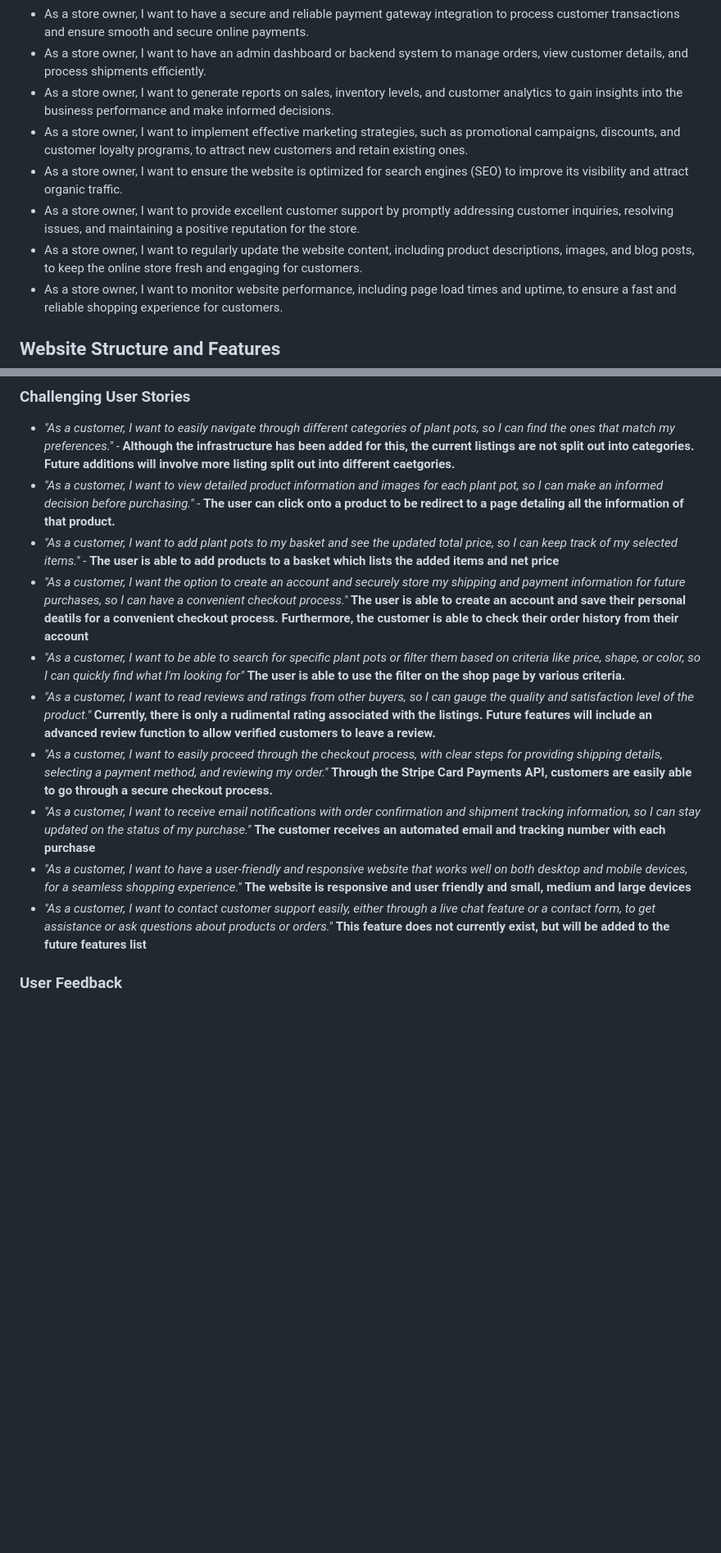
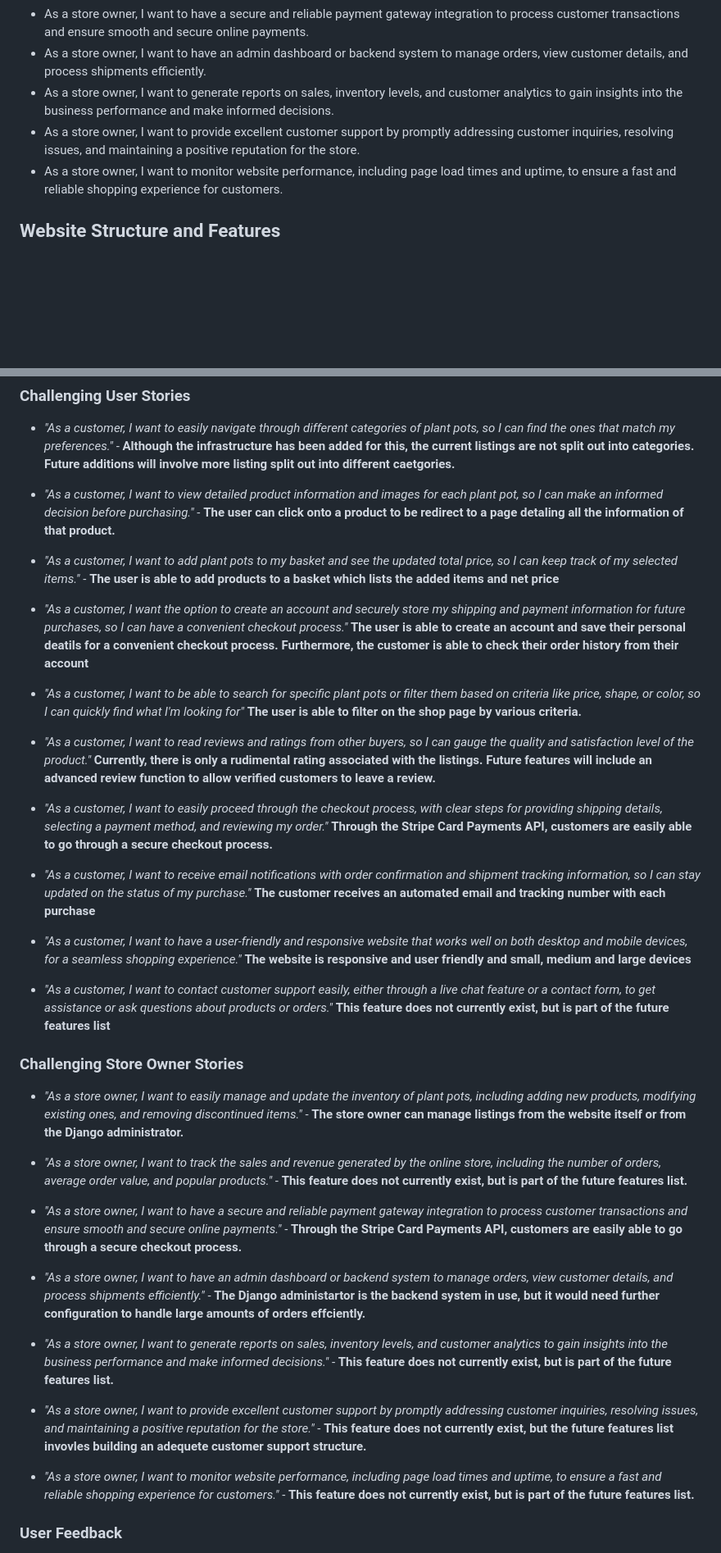
Before and after one commit to BMorrell92/BMorrell_Milestone_Project4, a Markdown page: README.md, 2 parts joined by grey strips. Shown at 82% size. GitHub-like rendering; blank space fills up the shorter version.

```diff
--- a/README.md
+++ b/README.md
@@ -62,10 +62,7 @@
 - As a store owner, I want to have a secure and reliable payment gateway integration to process customer transactions and ensure smooth and secure online payments.
 - As a store owner, I want to have an admin dashboard or backend system to manage orders, view customer details, and process shipments efficiently.
 - As a store owner, I want to generate reports on sales, inventory levels, and customer analytics to gain insights into the business performance and make informed decisions.
-- As a store owner, I want to implement effective marketing strategies, such as promotional campaigns, discounts, and customer loyalty programs, to attract new customers and retain existing ones.
-- As a store owner, I want to ensure the website is optimized for search engines (SEO) to improve its visibility and attract organic traffic.
 - As a store owner, I want to provide excellent customer support by promptly addressing customer inquiries, resolving issues, and maintaining a positive reputation for the store.
-- As a store owner, I want to regularly update the website content, including product descriptions, images, and blog posts, to keep the online store fresh and engaging for customers.
 - As a store owner, I want to monitor website performance, including page load times and uptime, to ensure a fast and reliable shopping experience for customers.
 
 ## Website Structure and Features
@@ -215,25 +212,40 @@ I conducted accessibility testing to ensure our online store is usable and acces
 ### Challenging User Stories
 
 - *"As a customer, I want to easily navigate through different categories of plant pots, so I can find the ones that match my preferences."* - **Although the infrastructure has been added for this, the current listings are not split out into categories. Future additions will involve more listing split out into different caetgories.**
+
 - *"As a customer, I want to view detailed product information and images for each plant pot, so I can make an informed decision before purchasing."* - **The user can click onto a product to be redirect to a page detaling all the information of that product.**
+
 - *"As a customer, I want to add plant pots to my basket and see the updated total price, so I can keep track of my selected items."* - **The user is able to add products to a basket which lists the added items and net price**
+
 - *"As a customer, I want the option to create an account and securely store my shipping and payment information for future purchases, so I can have a convenient checkout process."*  **The user is able to create an account and save their personal deatils for a convenient checkout process. Furthermore, the customer is able to check their order history from their account**
-- *"As a customer, I want to be able to search for specific plant pots or filter them based on criteria like price, shape, or color, so I can quickly find what I'm looking for"*  **The user is able to use the filter on the shop page by various criteria.**
+
+- *"As a customer, I want to be able to search for specific plant pots or filter them based on criteria like price, shape, or color, so I can quickly find what I'm looking for"*  **The user is able to filter on the shop page by various criteria.**
+
 - *"As a customer, I want to read reviews and ratings from other buyers, so I can gauge the quality and satisfaction level of the product."*  **Currently, there is only a rudimental rating associated with the listings. Future features will include an advanced review function to allow verified customers to leave a review.**
+
 - *"As a customer, I want to easily proceed through the checkout process, with clear steps for providing shipping details, selecting a payment method, and reviewing my order."*  **Through the Stripe Card Payments API, customers are easily able to go through a secure checkout process.**
+
 - *"As a customer, I want to receive email notifications with order confirmation and shipment tracking information, so I can stay updated on the status of my purchase."*  **The customer receives an automated email and tracking number with each purchase**
+
 - *"As a customer, I want to have a user-friendly and responsive website that works well on both desktop and mobile devices, for a seamless shopping experience."*  **The website is responsive and user friendly and small, medium and large devices**
-- *"As a customer, I want to contact customer support easily, either through a live chat feature or a contact form, to get assistance or ask questions about products or orders."*  **This feature does not currently exist, but will be added to the future features list**
 
+- *"As a customer, I want to contact customer support easily, either through a live chat feature or a contact form, to get assistance or ask questions about products or orders."*  **This feature does not currently exist, but is part of the future features list**
 
+### Challenging Store Owner Stories
 
+- *"As a store owner, I want to easily manage and update the inventory of plant pots, including adding new products, modifying existing ones, and removing discontinued items."* - **The store owner can manage listings from the website itself or from the Django administrator.**
 
+- *"As a store owner, I want to track the sales and revenue generated by the online store, including the number of orders, average order value, and popular products."* - **This feature does not currently exist, but is part of the future features list.**
 
+- *"As a store owner, I want to have a secure and reliable payment gateway integration to process customer transactions and ensure smooth and secure online payments."* - **Through the Stripe Card Payments API, customers are easily able to go through a secure checkout process.**
 
+- *"As a store owner, I want to have an admin dashboard or backend system to manage orders, view customer details, and process shipments efficiently."* - **The Django administartor is the backend system in use, but it would need further configuration to handle large amounts of orders effciently.**
 
+- *"As a store owner, I want to generate reports on sales, inventory levels, and customer analytics to gain insights into the business performance and make informed decisions."* - **This feature does not currently exist, but is part of the future features list.**
 
+- *"As a store owner, I want to provide excellent customer support by promptly addressing customer inquiries, resolving issues, and maintaining a positive reputation for the store."* - **This feature does not currently exist, but the future features list invovles building an adequete customer support structure.**
 
-
+- *"As a store owner, I want to monitor website performance, including page load times and uptime, to ensure a fast and reliable shopping experience for customers."* - **This feature does not currently exist, but is part of the future features list.**
 
 ### User Feedback
 
```
